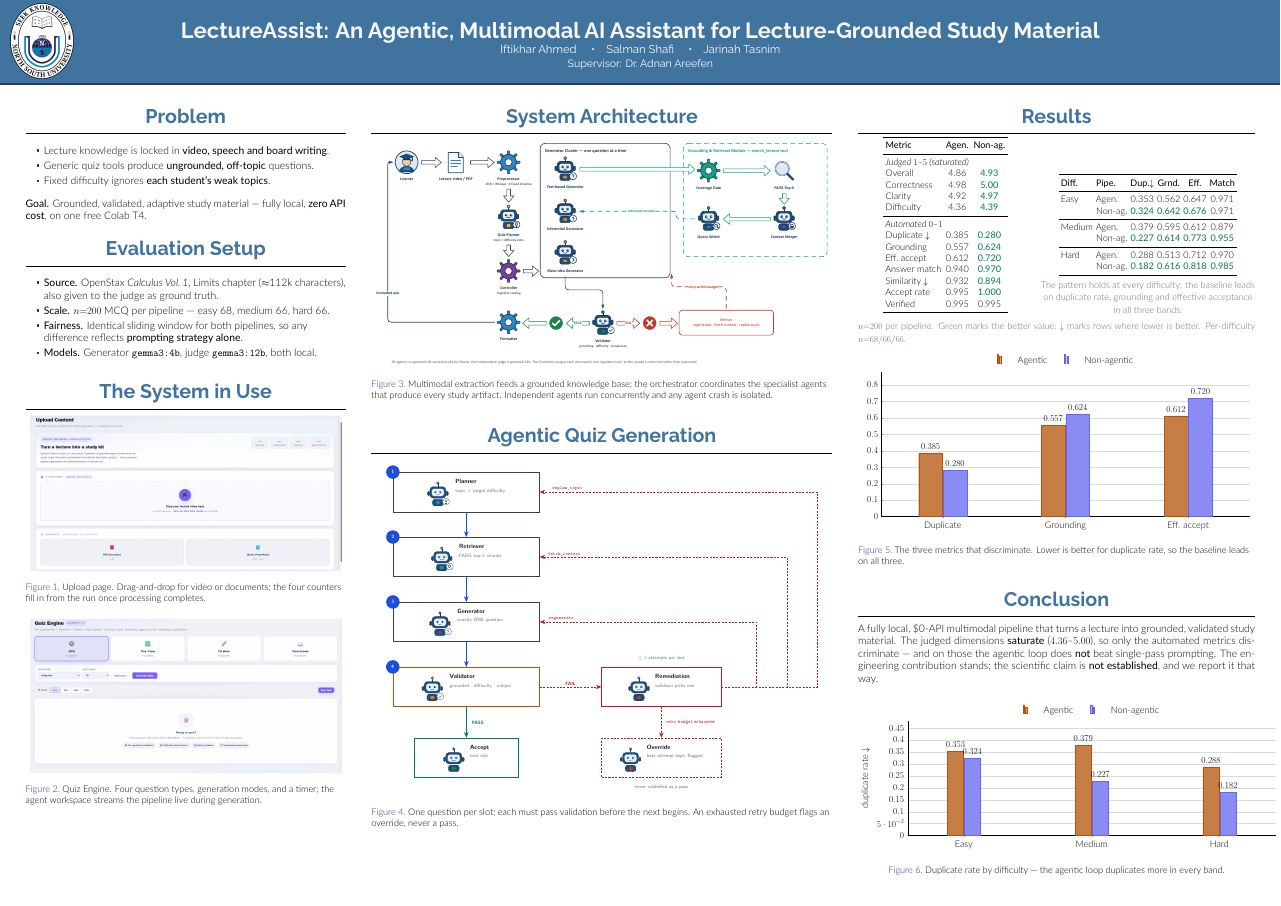
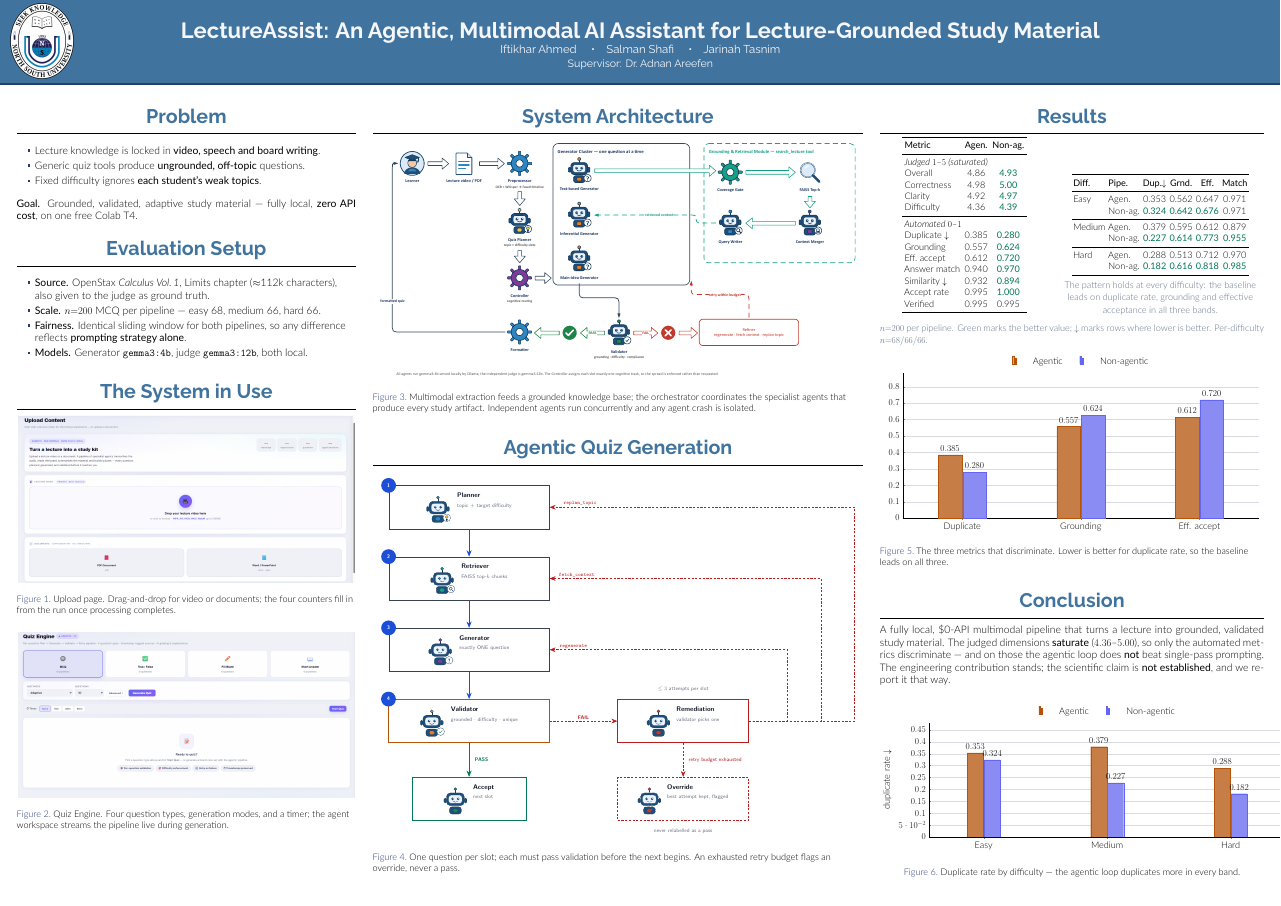
Before and after one commit to NinjaIfti/499B, a LaTeX poster (poster.tex): the whole page. The pictures show the PDF file poster.pdf that the author committed with the source.

Commit message:
Enlarge all four figures to close the remaining whitespace
Every figure was already at ~97% of its column, so height could only come
from width. Reclaimed 2.8% of the page by trimming the four separators
from 0.02 to 0.013 and handed it to the diagram columns:

  colA 0.250 -> 0.265   screenshots      28.8 -> 31.2 x 15.5 cm
  colB 0.360 -> 0.383   architecture and loop, both to 0.99 linewidth
  colC 0.310 -> 0.300   results, still comfortably wide

All figures pushed from 0.96/0.97 to 0.99 linewidth.

Size floor re-checked at the new geometry: screenshots 31.2 x 15.5cm,
both charts 34.6cm wide by 15.0 and 12.2cm, all clear of the 12 x 18cm
minimum. Fonts untouched. No result value changed. Zero overfull boxes.

Co-Authored-By: Claude Opus 5 <noreply@anthropic.com>

```diff
--- a/poster.tex
+++ b/poster.tex
@@ -52,16 +52,20 @@
 % ── Column geometry: narrow text | WIDE diagram | results ────────────────
 \newlength{\sepwidth}
 \newlength{\colA}\newlength{\colB}\newlength{\colC}
-\setlength{\sepwidth}{0.02\paperwidth}
-% colA drives the screenshot size: they are 2:1, they sit at 0.97\linewidth, and
-% the department floor for a photograph is 12cm x 18cm. At 0.25 paperwidth the
-% column is 29.7cm, so each screenshot renders 28.8 x 14.3cm -- clear of the
-% 12cm height. Narrowing this column shrinks them; below about 0.21 they fall
-% under spec. colB was reduced to fund the widening; its two diagrams are
-% scaled up to 0.96\linewidth so that column stays full.
-\setlength{\colA}{0.25\paperwidth}   % problem + setup + UI screenshots
-\setlength{\colB}{0.36\paperwidth}   % BOTH methodology diagrams, full width
-\setlength{\colC}{0.31\paperwidth}   % all results
+% Separators trimmed from 0.02 to 0.013 (4 of them, so this reclaims 2.8% of the
+% page = 3.3cm) and handed to columns A and B. Every figure here is WIDTH-limited
+% -- each already sits at ~99% of its column -- so the only way to make them
+% taller is to make their column wider. Total width is conserved, so A and B can
+% only grow at the expense of the separators and C.
+\setlength{\sepwidth}{0.013\paperwidth}
+% colA drives the screenshot size: they are 2:1, they sit at 0.99\linewidth, and
+% the department floor for a photograph is 12cm x 18cm. At 0.265 paperwidth the
+% column is 31.5cm, so each screenshot renders 31.2 x 15.5cm -- clear of the 12cm
+% height. Narrowing this column shrinks them; below about 0.21 they fall under
+% spec.
+\setlength{\colA}{0.265\paperwidth}  % problem + setup + UI screenshots
+\setlength{\colB}{0.383\paperwidth}  % BOTH methodology diagrams, full width
+\setlength{\colC}{0.300\paperwidth}  % all results
 \newcommand{\separatorcolumn}{\begin{column}{\sepwidth}\end{column}}
 
 % ── Spec-compliant type sizes ────────────────────────────────────────────
@@ -169,14 +173,14 @@
 
     \begin{figure}
       \centering
-      \includegraphics[width=0.97\linewidth]{ss1.png}
+      \includegraphics[width=0.99\linewidth]{ss1.png}
       \caption{Upload page. Drag-and-drop for video or documents; the four
       counters fill in from the run once processing completes.}
     \end{figure}
 
     \begin{figure}
       \centering
-      \includegraphics[width=0.97\linewidth]{ss2.png}
+      \includegraphics[width=0.99\linewidth]{ss2.png}
       \caption{Quiz Engine. Four question types, generation modes, and a timer;
       the agent workspace streams the pipeline live during generation.}
     \end{figure}
@@ -194,7 +198,7 @@
 
     \begin{figure}
       \centering
-      \includegraphics[width=\linewidth]{Book/lectureassist-architecture-illustrated.pdf}
+      \includegraphics[width=0.99\linewidth]{Book/lectureassist-architecture-illustrated.pdf}
       \caption{Multimodal extraction feeds a grounded knowledge base; the
       orchestrator coordinates the specialist agents that produce every study
       artifact. Independent agents run concurrently and any agent crash is
@@ -207,7 +211,7 @@
 
     \begin{figure}
       \centering
-      \includegraphics[width=0.96\linewidth]{figs/agentic-loop.pdf}
+      \includegraphics[width=0.99\linewidth]{figs/agentic-loop.pdf}
       \caption{One question per slot; each must pass validation before the next
       begins. An exhausted retry budget flags an override, never a pass.}
     \end{figure}
```
Also changed, not shown: poster.pdf.
